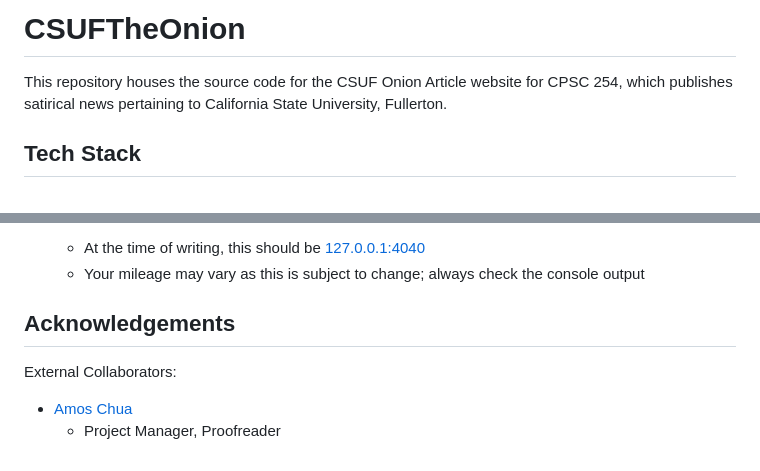
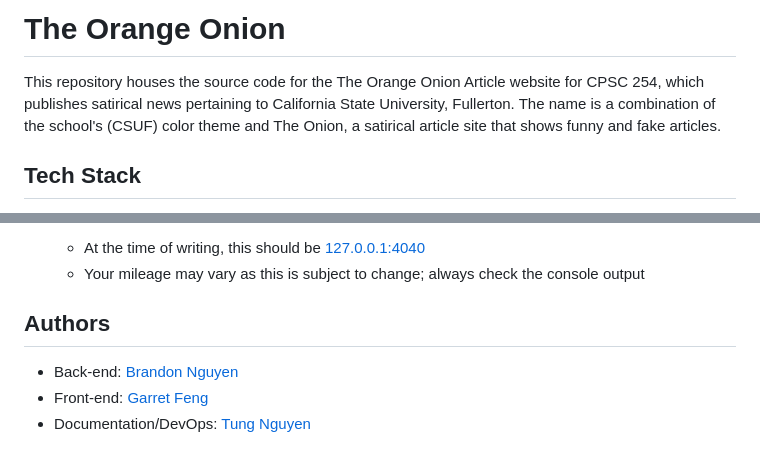
Before and after one commit to Bratah123/TheOrangeOnion, a Markdown page: README.md, 2 parts joined by grey strips. GitHub-like rendering.

```diff
--- a/README.md
+++ b/README.md
@@ -1,5 +1,6 @@
-# CSUFTheOnion
-This repository houses the source code for the CSUF Onion Article website for CPSC 254, which publishes satirical news pertaining to California State University, Fullerton.
+# The Orange Onion
+This repository houses the source code for the The Orange Onion Article website for CPSC 254, which publishes satirical news pertaining to California State University, Fullerton.
+The name is a combination of the school's (CSUF) color theme and The Onion, a satirical article site that shows funny and fake articles.
 
 ## Tech Stack
 The Orange Onion is a Flask application styled using Bootstrap (served via CDN), and uses a SQLite embedded database.
@@ -49,7 +61,7 @@ While development is mainly done using x86_64 machines running Windows, the proo
     - At the time of writing, this should be [127.0.0.1:4040](http://127.0.0.1:4040)
     - Your mileage may vary as this is subject to change; always check the console output
 
-## Acknowledgements
-External Collaborators:
-- [Amos Chua](https://github.com/KOOKIIEStudios)
-    - Project Manager, Proofreader
+## Authors
+- Back-end: [Brandon Nguyen](https://github.com/Bratah123)
+- Front-end: [Garret Feng](https://github.com/thebluehomosapien)
+- Documentation/DevOps: [Tung Nguyen](https://github.com/Ragnaorok)
```
Also changed, not shown: other parts of README.md (+11 -0 lines).
